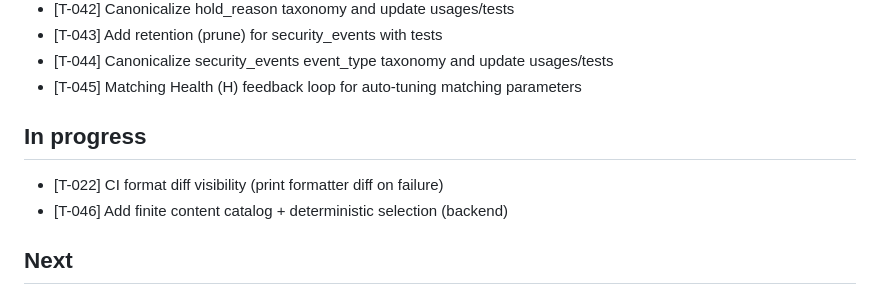
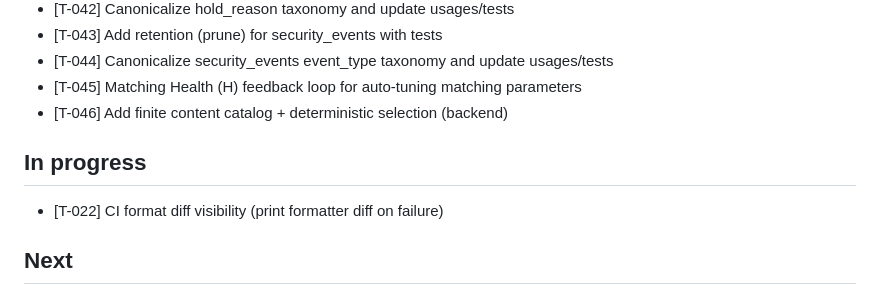
Before and after one commit to golcuil/WeAreMany, a Markdown page: progress/STATUS.md, the part around the change. Rendered like a GitHub page.

Commit message:
Close T-046 (finite content)

```diff
--- a/progress/STATUS.md
+++ b/progress/STATUS.md
@@ -48,10 +48,10 @@ MVP Core Complete: The core end-to-end flow is complete for mood, message delive
 - [T-043] Add retention (prune) for security_events with tests
 - [T-044] Canonicalize security_events event_type taxonomy and update usages/tests
 - [T-045] Matching Health (H) feedback loop for auto-tuning matching parameters
+- [T-046] Add finite content catalog + deterministic selection (backend)
 
 ## In progress
 - [T-022] CI format diff visibility (print formatter diff on failure)
-- [T-046] Add finite content catalog + deterministic selection (backend)
 
 ## Next
 
```
